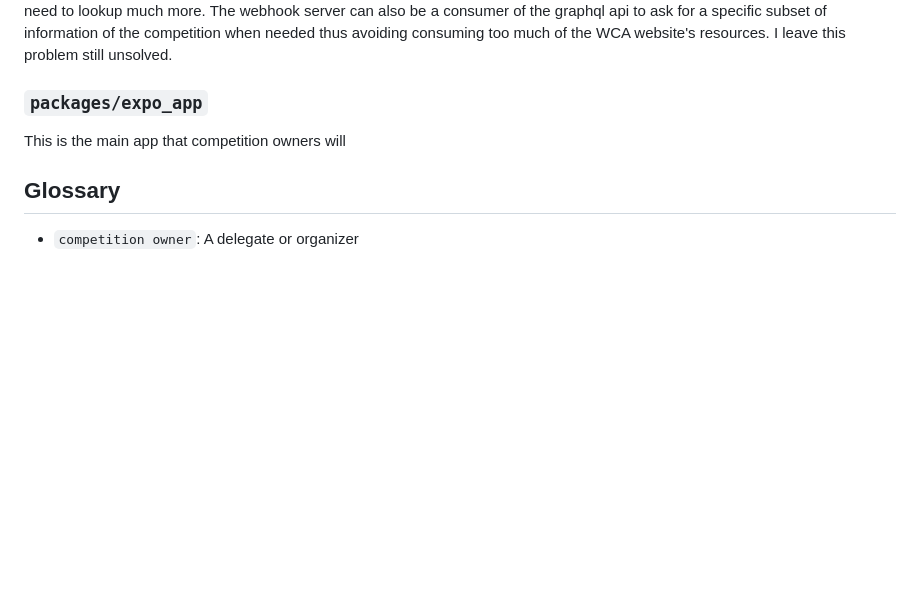
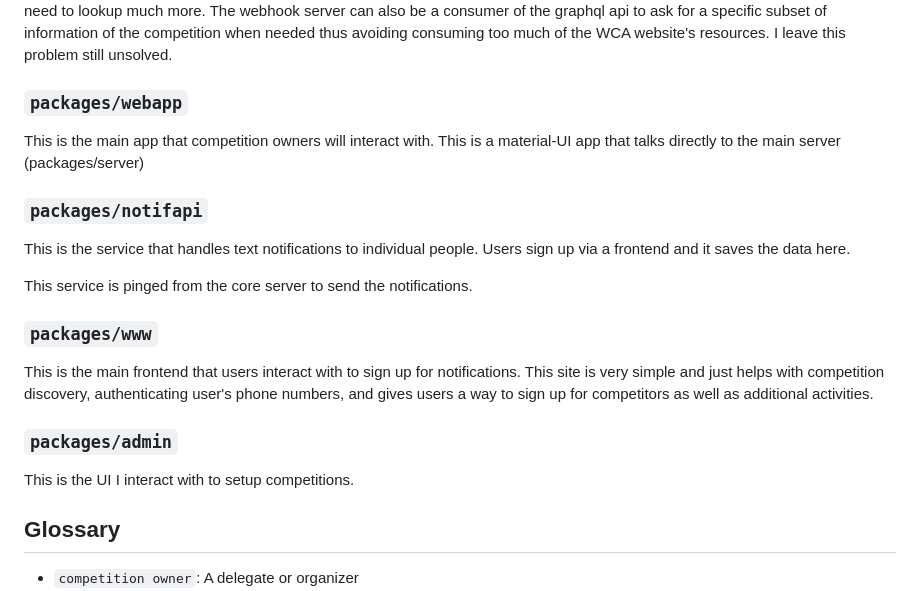
Before and after one commit to coder13/competition-schedule-live, a Markdown page: README.md, the part around the change. GitHub-like rendering; blank space fills up the shorter version.

```diff
--- a/README.md
+++ b/README.md
@@ -23,9 +23,23 @@ Now, a "webhook" application could manage this problem on it's own. We can send
 Alternatively: The main server can cache this information and have a standarized method to communicate the competitionId, list of people and their assignments to the webhook server and the webhook server wouldn't need to lookup much more. The webhook server can also be a consumer of the graphql api to ask for a specific subset of information of the competition when needed thus avoiding consuming too much of the WCA website's resources.
 I leave this problem still unsolved.
 
-### `packages/expo_app`
+### `packages/webapp`
 
-This is the main app that competition owners will
+This is the main app that competition owners will interact with. This is a material-UI app that talks directly to the main server (packages/server)
+
+### `packages/notifapi`
+
+This is the service that handles text notifications to individual people. Users sign up via a frontend and it saves the data here.
+
+This service is pinged from the core server to send the notifications.
+
+### `packages/www`
+
+This is the main frontend that users interact with to sign up for notifications. This site is very simple and just helps with competition discovery, authenticating user's phone numbers, and gives users a way to sign up for competitors as well as additional activities.
+
+### `packages/admin`
+
+This is the UI I interact with to setup competitions.
 
 ## Glossary
 
```
